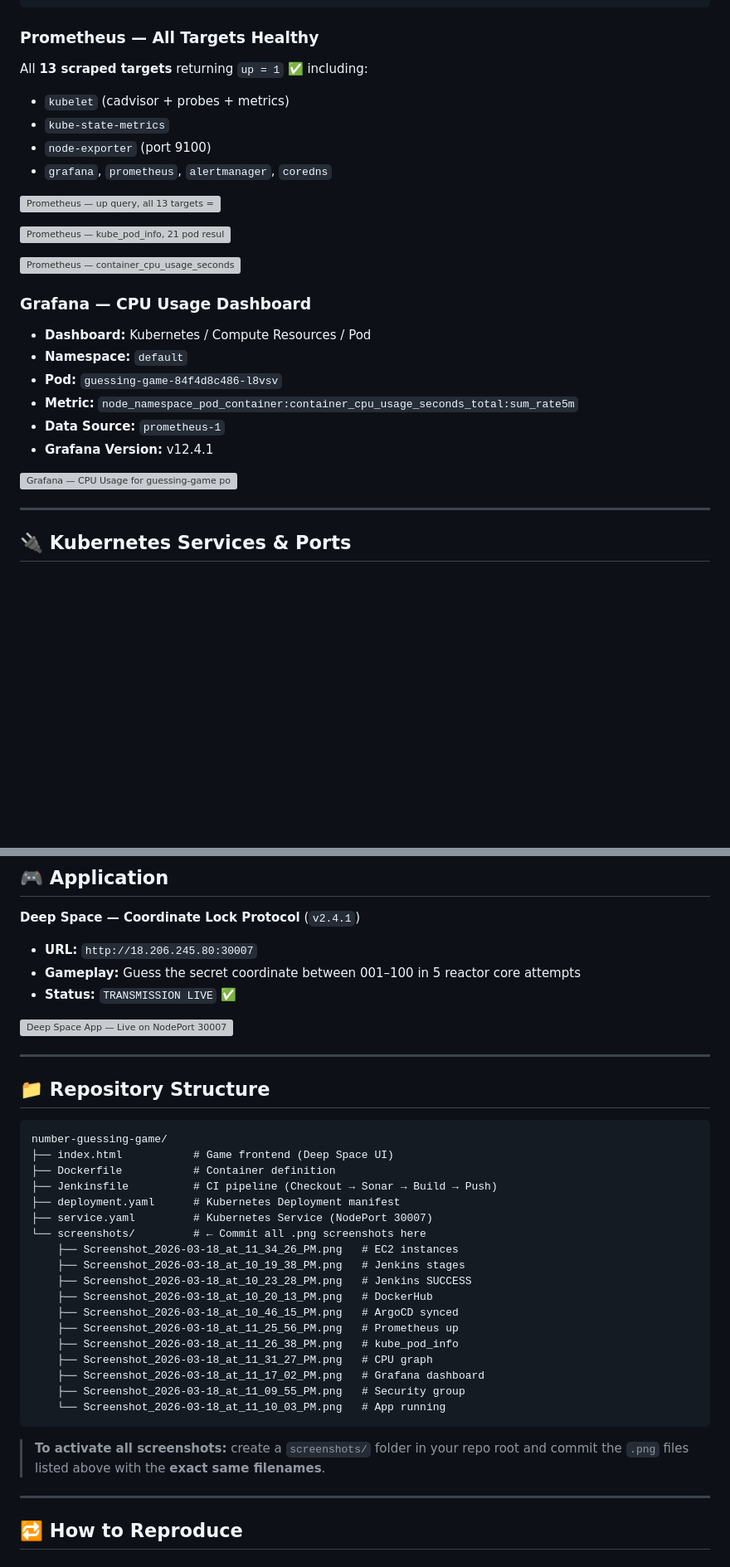
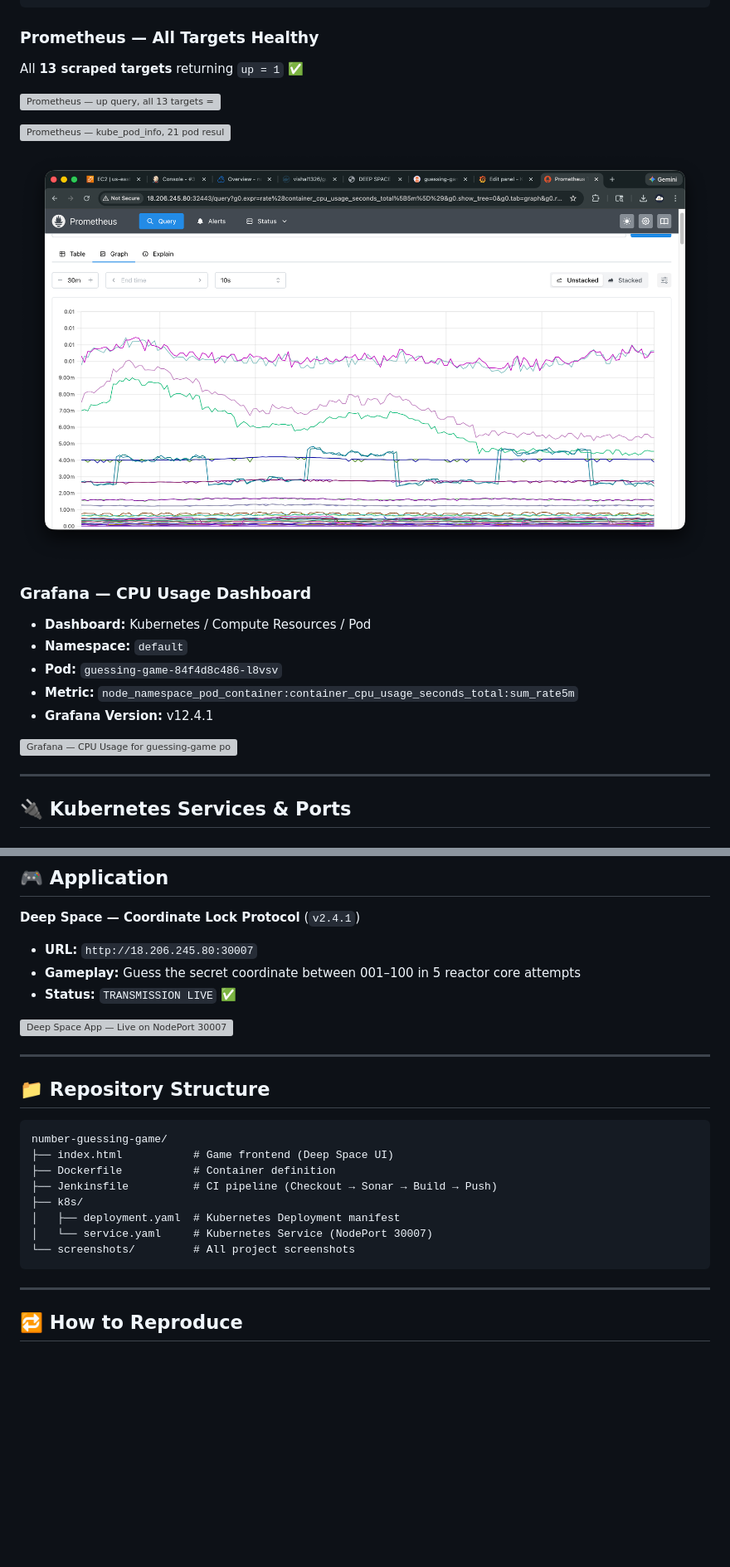
Before and after one commit to Vishal5205/number-guessing-game, a Markdown page: README.md, 2 parts joined by grey strips. Shown at 83% size. GitHub-like rendering; blank space fills up the shorter version; grey boxes are pictures that could not be loaded.

Commit message:
Fix screenshot filenames with correct dot format

````diff
--- a/README.md
+++ b/README.md
@@ -248,9 +252,5 @@ kubectl get secret --namespace monitoring monitoring-grafana \
 
 ### Prometheus — All Targets Healthy
 
-All **13 scraped targets** returning `up = 1` ✅ including:
-- `kubelet` (cadvisor + probes + metrics)
-- `kube-state-metrics`
-- `node-exporter` (port 9100)
-- `grafana`, `prometheus`, `alertmanager`, `coredns`
+All **13 scraped targets** returning `up = 1` ✅
 
@@ -260,5 +260,5 @@ All **13 scraped targets** returning `up = 1` ✅ including:
 
-![Prometheus — container_cpu_usage_seconds_total graph (30m)](screenshots/Screenshot_2026-03-18_at_11_31_27_PM.png)
+![Prometheus — container_cpu_usage_seconds_total graph](screenshots/Screenshot_2026-03-18_at_11.31.27_PM.png)
 
 ### Grafana — CPU Usage Dashboard
 
@@ -266,6 +266,5 @@ All **13 scraped targets** returning `up = 1` ✅ including:
 - **Namespace:** `default`
 - **Pod:** `guessing-game-84f4d8c486-l8vsv`
 - **Metric:** `node_namespace_pod_container:container_cpu_usage_seconds_total:sum_rate5m`
-- **Data Source:** `prometheus-1`
 - **Grafana Version:** v12.4.1
 
@@ -348,23 +345,11 @@ number-guessing-game/
 ├── index.html           # Game frontend (Deep Space UI)
 ├── Dockerfile           # Container definition
 ├── Jenkinsfile          # CI pipeline (Checkout → Sonar → Build → Push)
-├── deployment.yaml      # Kubernetes Deployment manifest
-├── service.yaml         # Kubernetes Service (NodePort 30007)
-└── screenshots/         # ← Commit all .png screenshots here
-    ├── Screenshot_2026-03-18_at_11_34_26_PM.png   # EC2 instances
-    ├── Screenshot_2026-03-18_at_10_19_38_PM.png   # Jenkins stages
-    ├── Screenshot_2026-03-18_at_10_23_28_PM.png   # Jenkins SUCCESS
-    ├── Screenshot_2026-03-18_at_10_20_13_PM.png   # DockerHub
-    ├── Screenshot_2026-03-18_at_10_46_15_PM.png   # ArgoCD synced
-    ├── Screenshot_2026-03-18_at_11_25_56_PM.png   # Prometheus up
-    ├── Screenshot_2026-03-18_at_11_26_38_PM.png   # kube_pod_info
-    ├── Screenshot_2026-03-18_at_11_31_27_PM.png   # CPU graph
-    ├── Screenshot_2026-03-18_at_11_17_02_PM.png   # Grafana dashboard
-    ├── Screenshot_2026-03-18_at_11_09_55_PM.png   # Security group
-    └── Screenshot_2026-03-18_at_11_10_03_PM.png   # App running
+├── k8s/
+│   ├── deployment.yaml  # Kubernetes Deployment manifest
+│   └── service.yaml     # Kubernetes Service (NodePort 30007)
+└── screenshots/         # All project screenshots
 ```
-
-> **To activate all screenshots:** create a `screenshots/` folder in your repo root and commit the `.png` files listed above with the **exact same filenames**.
 
 ---
 
````
Also changed, not shown: other parts of README.md (+15 -14 lines).
